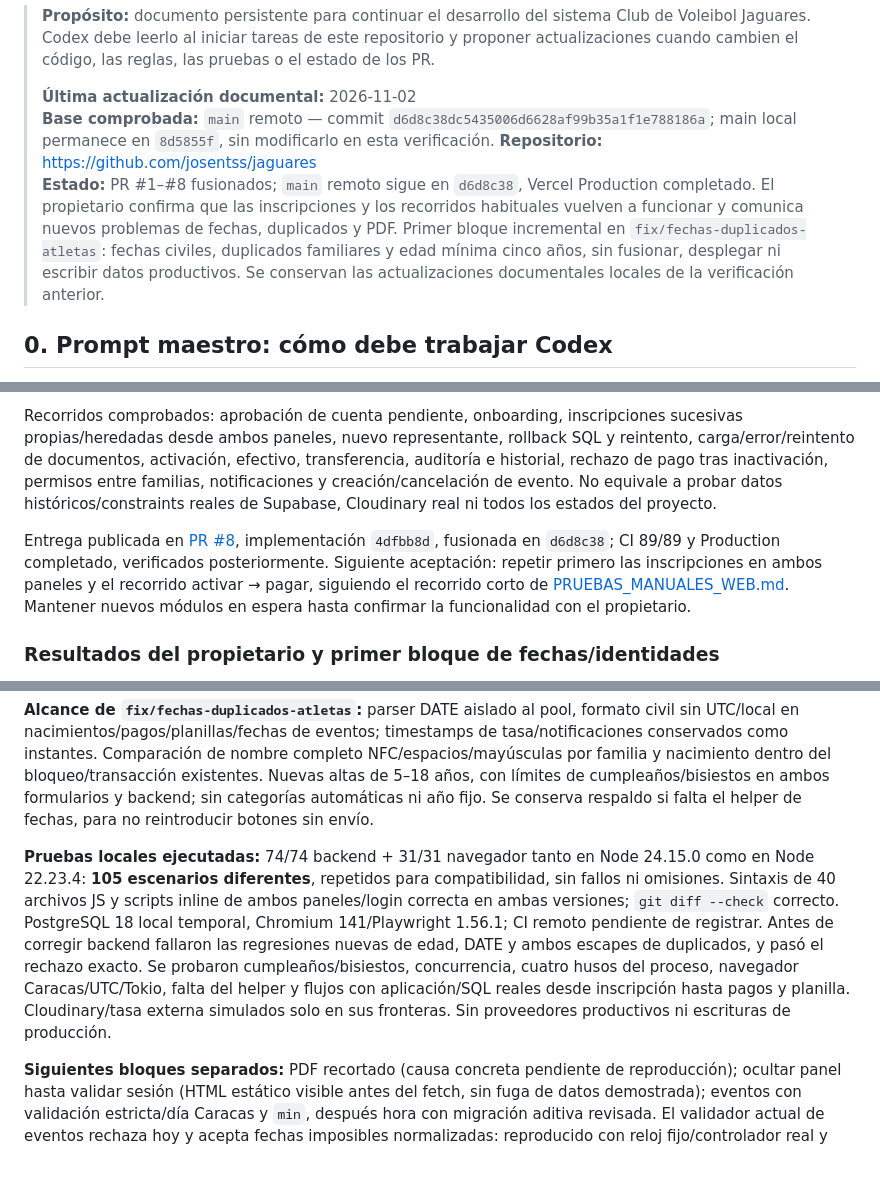
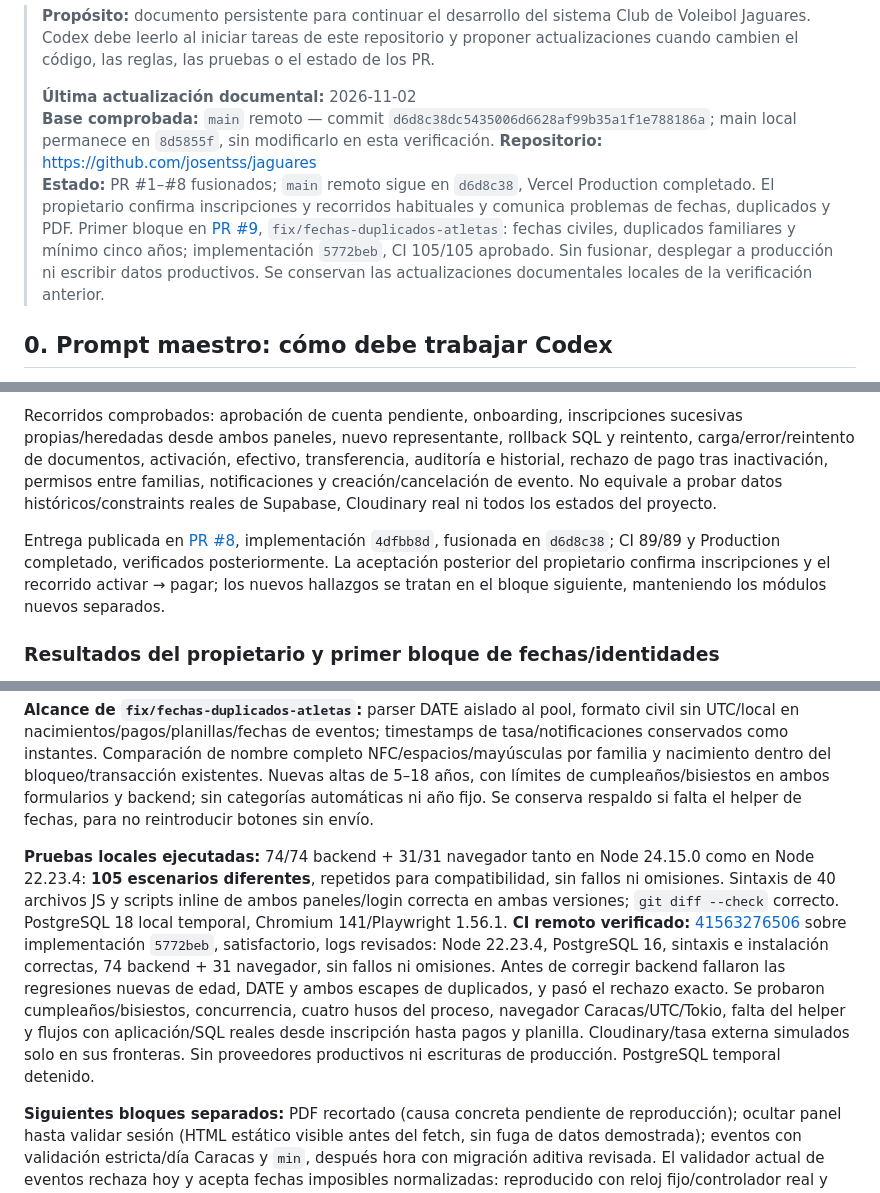
Before and after one commit to josentss/jaguares, a Markdown page: docs/CONTEXTO_MAESTRO_CODEX.md, 3 parts joined by grey strips. Drawn GitHub-style; blank space fills up the shorter version.

Commit message:
Documentar entrega del PR 9 y CI de fechas e identidades

```diff
--- a/docs/CONTEXTO_MAESTRO_CODEX.md
+++ b/docs/CONTEXTO_MAESTRO_CODEX.md
@@ -5,7 +5,7 @@
 > **Última actualización documental:** 2026-11-02
 > **Base comprobada:** `main` remoto — commit `d6d8c38dc5435006d6628af99b35a1f1e788186a`; main local permanece en `8d5855f`, sin modificarlo en esta verificación.
 > **Repositorio:** https://github.com/josentss/jaguares
-> **Estado:** PR #1–#8 fusionados; `main` remoto sigue en `d6d8c38`, Vercel Production completado. El propietario confirma que las inscripciones y los recorridos habituales vuelven a funcionar y comunica nuevos problemas de fechas, duplicados y PDF. Primer bloque incremental en `fix/fechas-duplicados-atletas`: fechas civiles, duplicados familiares y edad mínima cinco años, sin fusionar, desplegar ni escribir datos productivos. Se conservan las actualizaciones documentales locales de la verificación anterior.
+> **Estado:** PR #1–#8 fusionados; `main` remoto sigue en `d6d8c38`, Vercel Production completado. El propietario confirma inscripciones y recorridos habituales y comunica problemas de fechas, duplicados y PDF. Primer bloque en [PR #9](https://github.com/josentss/jaguares/pull/9), `fix/fechas-duplicados-atletas`: fechas civiles, duplicados familiares y mínimo cinco años; implementación `5772beb`, CI 105/105 aprobado. Sin fusionar, desplegar a producción ni escribir datos productivos. Se conservan las actualizaciones documentales locales de la verificación anterior.
 
 ## 0. Prompt maestro: cómo debe trabajar Codex
 
@@ -191,7 +191,7 @@ Cambios locales: recalcular validación antes del envío nativo; deshabilitar ca
 
 Recorridos comprobados: aprobación de cuenta pendiente, onboarding, inscripciones sucesivas propias/heredadas desde ambos paneles, nuevo representante, rollback SQL y reintento, carga/error/reintento de documentos, activación, efectivo, transferencia, auditoría e historial, rechazo de pago tras inactivación, permisos entre familias, notificaciones y creación/cancelación de evento. No equivale a probar datos históricos/constraints reales de Supabase, Cloudinary real ni todos los estados del proyecto.
 
-Entrega publicada en [PR #8](https://github.com/josentss/jaguares/pull/8), implementación `4dfbb8d`, fusionada en `d6d8c38`; CI 89/89 y Production completado, verificados posteriormente. Siguiente aceptación: repetir primero las inscripciones en ambos paneles y el recorrido activar → pagar, siguiendo el recorrido corto de [PRUEBAS_MANUALES_WEB.md](PRUEBAS_MANUALES_WEB.md). Mantener nuevos módulos en espera hasta confirmar la funcionalidad con el propietario.
+Entrega publicada en [PR #8](https://github.com/josentss/jaguares/pull/8), implementación `4dfbb8d`, fusionada en `d6d8c38`; CI 89/89 y Production completado, verificados posteriormente. La aceptación posterior del propietario confirma inscripciones y el recorrido activar → pagar; los nuevos hallazgos se tratan en el bloque siguiente, manteniendo los módulos nuevos separados.
 
 ### Resultados del propietario y primer bloque de fechas/identidades
 
@@ -201,7 +201,7 @@ Diagnóstico priorizado, evidencia, límites y aceptación: **[SEGUIMIENTO_PRUEB
 
 **Alcance de `fix/fechas-duplicados-atletas`:** parser DATE aislado al pool, formato civil sin UTC/local en nacimientos/pagos/planillas/fechas de eventos; timestamps de tasa/notificaciones conservados como instantes. Comparación de nombre completo NFC/espacios/mayúsculas por familia y nacimiento dentro del bloqueo/transacción existentes. Nuevas altas de 5–18 años, con límites de cumpleaños/bisiestos en ambos formularios y backend; sin categorías automáticas ni año fijo. Se conserva respaldo si falta el helper de fechas, para no reintroducir botones sin envío.
 
-**Pruebas locales ejecutadas:** 74/74 backend + 31/31 navegador tanto en Node 24.15.0 como en Node 22.23.4: **105 escenarios diferentes**, repetidos para compatibilidad, sin fallos ni omisiones. Sintaxis de 40 archivos JS y scripts inline de ambos paneles/login correcta en ambas versiones; `git diff --check` correcto. PostgreSQL 18 local temporal, Chromium 141/Playwright 1.56.1; CI remoto pendiente de registrar. Antes de corregir backend fallaron las regresiones nuevas de edad, DATE y ambos escapes de duplicados, y pasó el rechazo exacto. Se probaron cumpleaños/bisiestos, concurrencia, cuatro husos del proceso, navegador Caracas/UTC/Tokio, falta del helper y flujos con aplicación/SQL reales desde inscripción hasta pagos y planilla. Cloudinary/tasa externa simulados solo en sus fronteras. Sin proveedores productivos ni escrituras de producción.
+**Pruebas locales ejecutadas:** 74/74 backend + 31/31 navegador tanto en Node 24.15.0 como en Node 22.23.4: **105 escenarios diferentes**, repetidos para compatibilidad, sin fallos ni omisiones. Sintaxis de 40 archivos JS y scripts inline de ambos paneles/login correcta en ambas versiones; `git diff --check` correcto. PostgreSQL 18 local temporal, Chromium 141/Playwright 1.56.1. **CI remoto verificado:** [41563276506](https://github.com/josentss/jaguares/actions/runs/41563276506) sobre implementación `5772beb`, satisfactorio, logs revisados: Node 22.23.4, PostgreSQL 16, sintaxis e instalación correctas, 74 backend + 31 navegador, sin fallos ni omisiones. Antes de corregir backend fallaron las regresiones nuevas de edad, DATE y ambos escapes de duplicados, y pasó el rechazo exacto. Se probaron cumpleaños/bisiestos, concurrencia, cuatro husos del proceso, navegador Caracas/UTC/Tokio, falta del helper y flujos con aplicación/SQL reales desde inscripción hasta pagos y planilla. Cloudinary/tasa externa simulados solo en sus fronteras. Sin proveedores productivos ni escrituras de producción. PostgreSQL temporal detenido.
 
 **Siguientes bloques separados:** PDF recortado (causa concreta pendiente de reproducción); ocultar panel hasta validar sesión (HTML estático visible antes del fetch, sin fuga de datos demostrada); eventos con validación estricta/día Caracas y `min`, después hora con migración aditiva revisada. El validador actual de eventos rechaza hoy y acepta fechas imposibles normalizadas: reproducido con reloj fijo/controlador real y SQL simulado. Cancelados/completados permanecen en administración para conservar historia. Finanzas por cargos/deuda y mensualidad fija requiere política oficial; no definir tarifas, moneda, vigencia o excepciones unilateralmente.
 
```
Also changed, not shown: other parts of docs/CONTEXTO_MAESTRO_CODEX.md (+1 -1 lines), docs/SEGUIMIENTO_PRUEBAS_WEB.md (+4 -2 lines).
